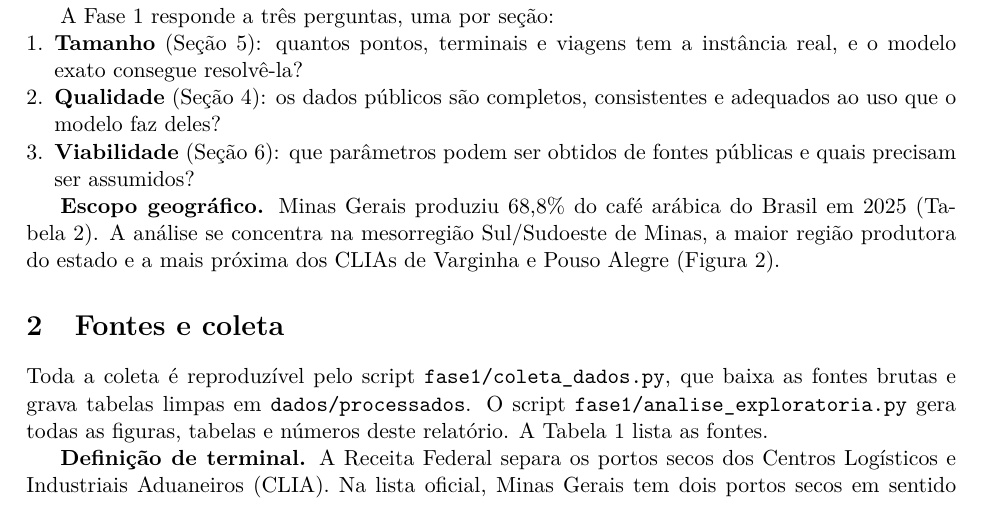
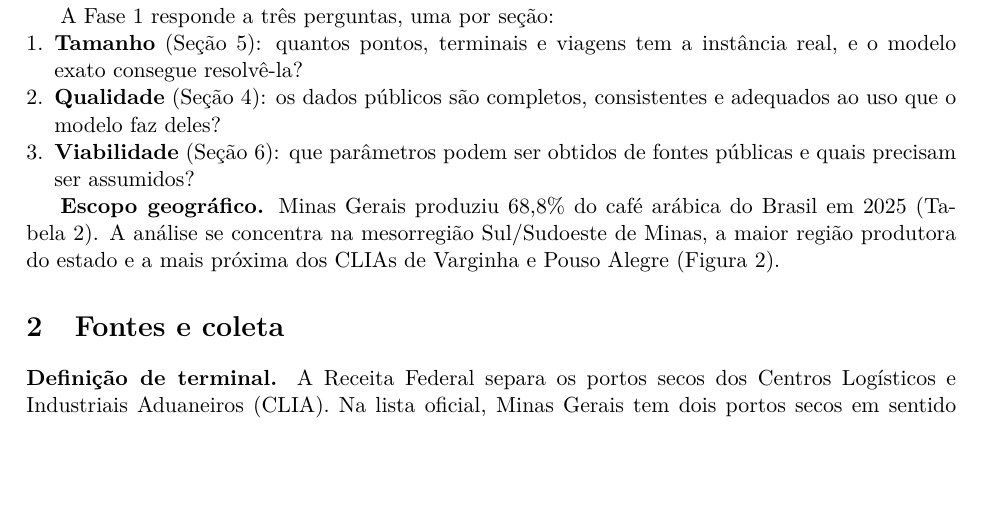
Before and after one commit to giogodoi/ProgramacaoMatematica, a LaTeX paper (Estudos para o TP/fase1/relatorio/relatorio_fase1.tex): part of page 1 of 9 before the commit and part of page 1 of 10 after it, cut so that both start at the same text, the shorter picture padded with empty space. Compiled offline with pdfLaTeX.

Commit message:
docs(fase1): remove paragrafo sobre os scripts na secao de fontes
Co-Authored-By: Claude Opus 5.5 <noreply@anthropic.com>

```diff
--- a/Estudos para o TP/fase1/relatorio/relatorio_fase1.tex
+++ b/Estudos para o TP/fase1/relatorio/relatorio_fase1.tex
@@ -77,10 +77,6 @@ A Fase 1 responde a três perguntas, uma por seção:
 do estado e a mais próxima dos CLIAs de Varginha e Pouso Alegre (Figura~\ref{fig:mapa}).
 
 \section{Fontes e coleta}\label{sec:fontes}
-
-Toda a coleta é reproduzível pelo script \texttt{fase1/coleta\_dados.py}, que baixa as fontes brutas e grava tabelas
-limpas em \texttt{dados/processados}. O script \texttt{fase1/analise\_exploratoria.py} gera todas as figuras, tabelas e
-números deste relatório. A Tabela~\ref{tab:fontes} lista as fontes.
 
 \begin{table}[htbp]
 \centering\small
```
Also changed, not shown: Estudos para o TP/fase1/relatorio/relatorio_fase1.pdf.
